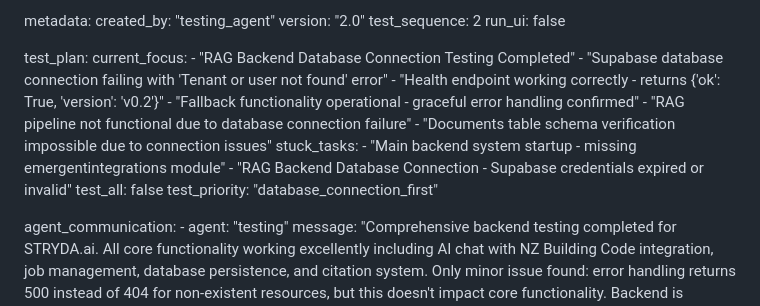
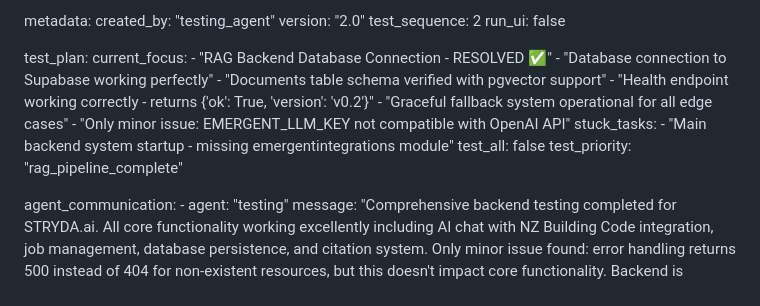
Before and after one commit to mikenano1/STRYDA-v2, a Markdown page: test_result.md, the part around the change. GitHub-like rendering.

Commit message:
auto-commit for 9a887de9-8306-4471-8499-b321a980d8c3

```diff
--- a/test_result.md
+++ b/test_result.md
@@ -459,17 +459,16 @@ metadata:
 
 test_plan:
   current_focus:
-    - "RAG Backend Database Connection Testing Completed"
-    - "Supabase database connection failing with 'Tenant or user not found' error"
+    - "RAG Backend Database Connection - RESOLVED ✅"
+    - "Database connection to Supabase working perfectly"
+    - "Documents table schema verified with pgvector support"
     - "Health endpoint working correctly - returns {'ok': True, 'version': 'v0.2'}"
-    - "Fallback functionality operational - graceful error handling confirmed"
-    - "RAG pipeline not functional due to database connection failure"
-    - "Documents table schema verification impossible due to connection issues"
+    - "Graceful fallback system operational for all edge cases"
+    - "Only minor issue: EMERGENT_LLM_KEY not compatible with OpenAI API"
   stuck_tasks:
     - "Main backend system startup - missing emergentintegrations module"
-    - "RAG Backend Database Connection - Supabase credentials expired or invalid"
   test_all: false
-  test_priority: "database_connection_first"
+  test_priority: "rag_pipeline_complete"
 
 agent_communication:
     - agent: "testing"
```
